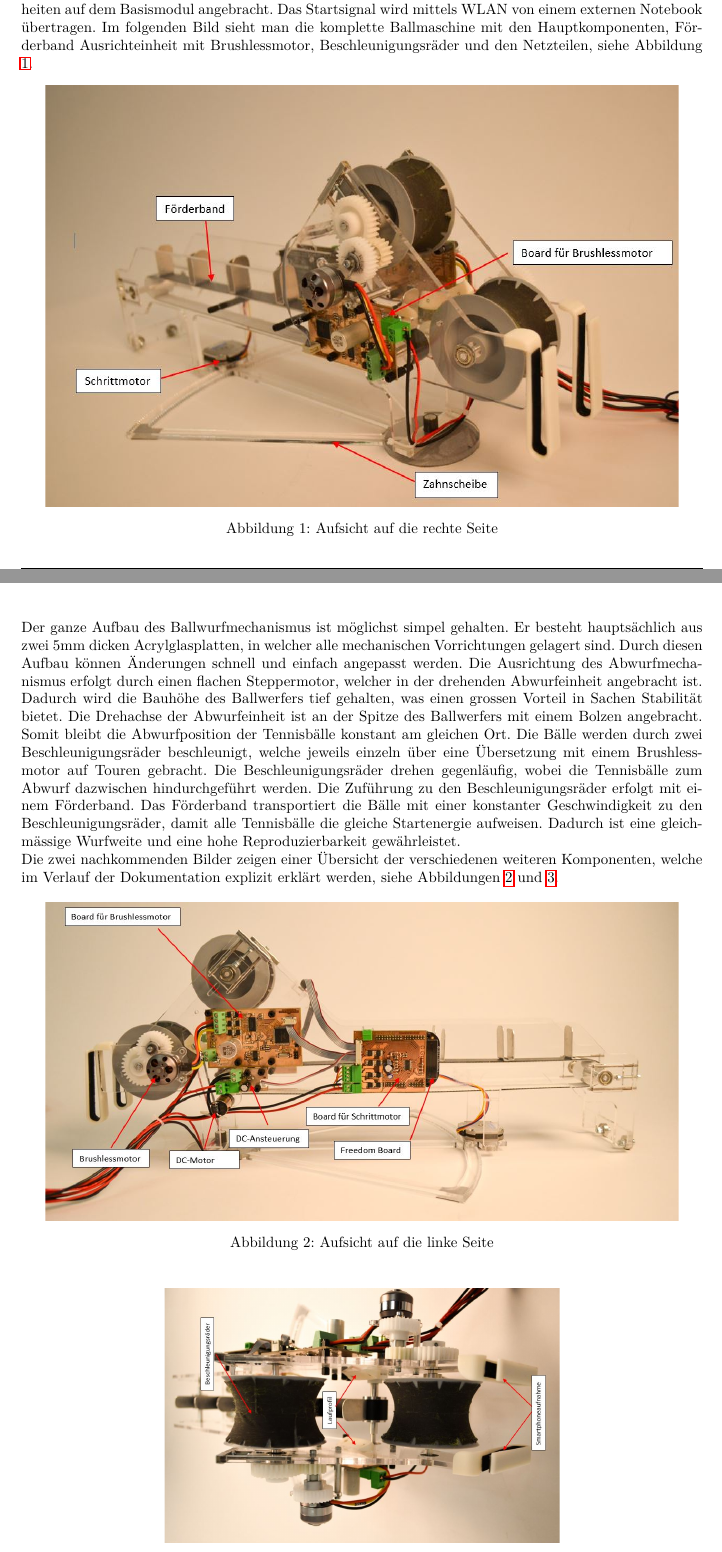
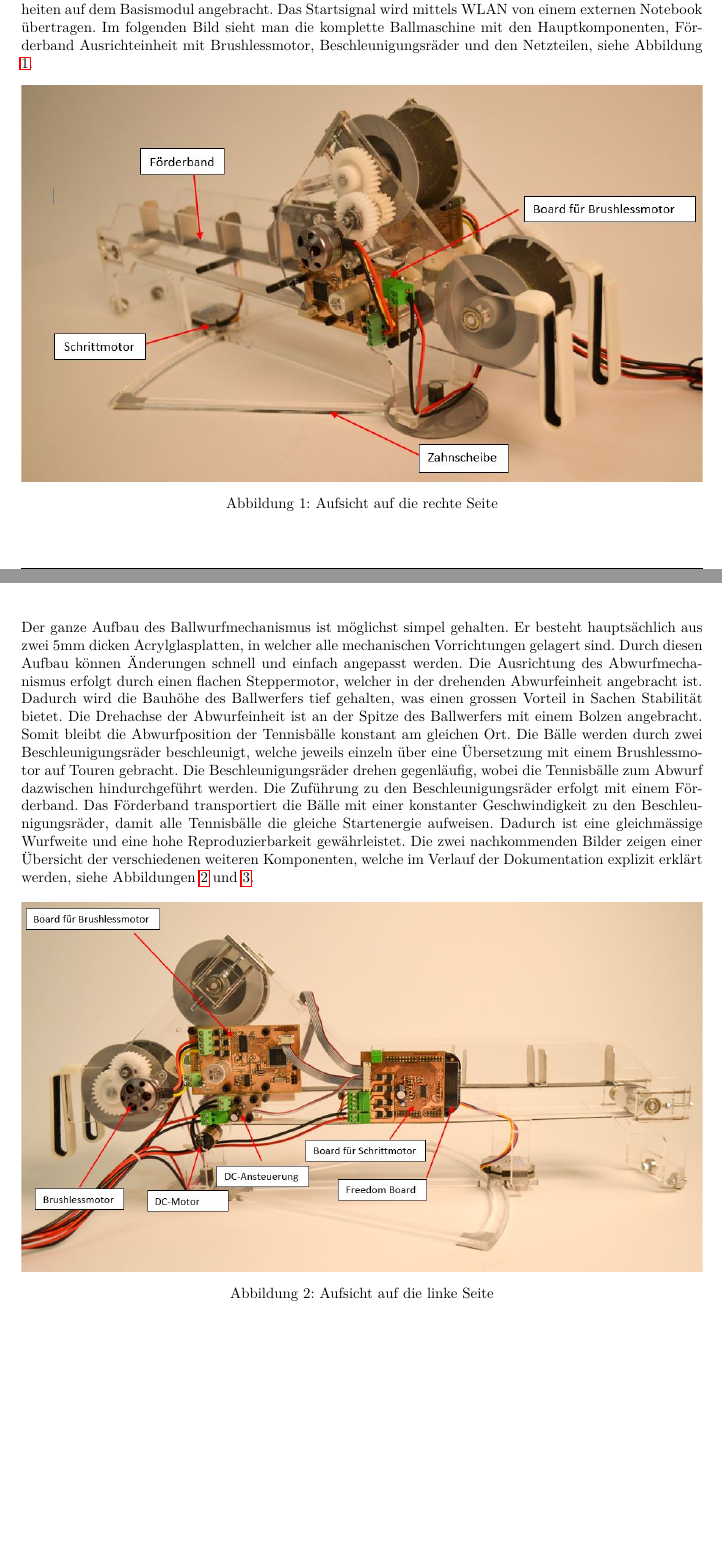
Before and after one commit to PREN-Team32/PREN2, a LaTeX document (doc/Dokumentation.tex, which reads doc/Enddokumentation/Grundaufbau.tex): two parts of pages 7 and 8 of 53, joined at a grey line, cut so that both start at the same text, the shorter picture padded with empty space. Compiled offline with pdfLaTeX.

Commit message:
Bilder beim Grundaufbau angepasst

```diff
--- a/doc/Enddokumentation/Grundaufbau.tex
+++ b/doc/Enddokumentation/Grundaufbau.tex
@@ -7,9 +7,10 @@
     drehend gelagert. Weiter ist auch das Smartphone für die Korberkennung und alle
     Steuereinheiten auf dem Basismodul angebracht. Das Startsignal wird mittels WLAN
     von einem externen Notebook übertragen. Im folgenden Bild sieht man die komplette Ballmaschine mit den Hauptkomponenten, Förderband
-    Ausrichteinheit mit Brushlessmotor, Beschleunigungsräder und den Netzteilen, siehe Abbildung \ref{abb:Ballmaschine}.
+    Ausrichteinheit mit Brushlessmotor, Beschleunigungsräder und den Netzteilen, siehe
+    Abbildung \ref{abb:Ballmaschine}.
     \begin{figure}[h!]
-    	\includegraphics[width=.93\textwidth,clip,trim=0mm 0mm 0mm 0mm]
+    	\includegraphics[width=1\textwidth,clip,trim=0mm 0mm 0mm 20mm]
     	{Enddokumentation/Bilder/Geraeteuebersicht_2.jpg}
     	\centering
     	\caption{Aufsicht auf die rechte Seite}
@@ -31,11 +32,11 @@
     einem Förderband. Das Förderband transportiert die Bälle mit einer
     konstanter Geschwindigkeit zu den Beschleunigungsräder, damit alle Tennisbälle die
     gleiche Startenergie aufweisen. Dadurch ist eine gleichmässige Wurfweite und eine
-    hohe Reproduzierbarkeit gewährleistet. \\
+    hohe Reproduzierbarkeit gewährleistet.
     Die zwei nachkommenden Bilder zeigen einer Übersicht der verschiedenen weiteren Komponenten, welche im Verlauf der Dokumentation explizit erklärt werden, siehe Abbildungen \ref{abb:Aufsicht auf die linke Seite} und \ref{abb:Frontale Aufsicht}.
 
 	\begin{figure}[h!]
-	   	\includegraphics[width=.93\textwidth,clip,trim=0mm 0mm 0mm 0mm]
+	   	\includegraphics[width=1\textwidth,clip,trim=8mm 0mm 15mm 0mm]
 	   	{Enddokumentation/Bilder/Geraeteuebersicht_1.jpg}
 	   	\centering
 	   	\caption{Aufsicht auf die linke Seite}
```
Also changed, not shown: doc/Dokumentation.tex (+0 -1 lines), doc/Enddokumentation/Grundaufbau.tex (4 more changed lines).
